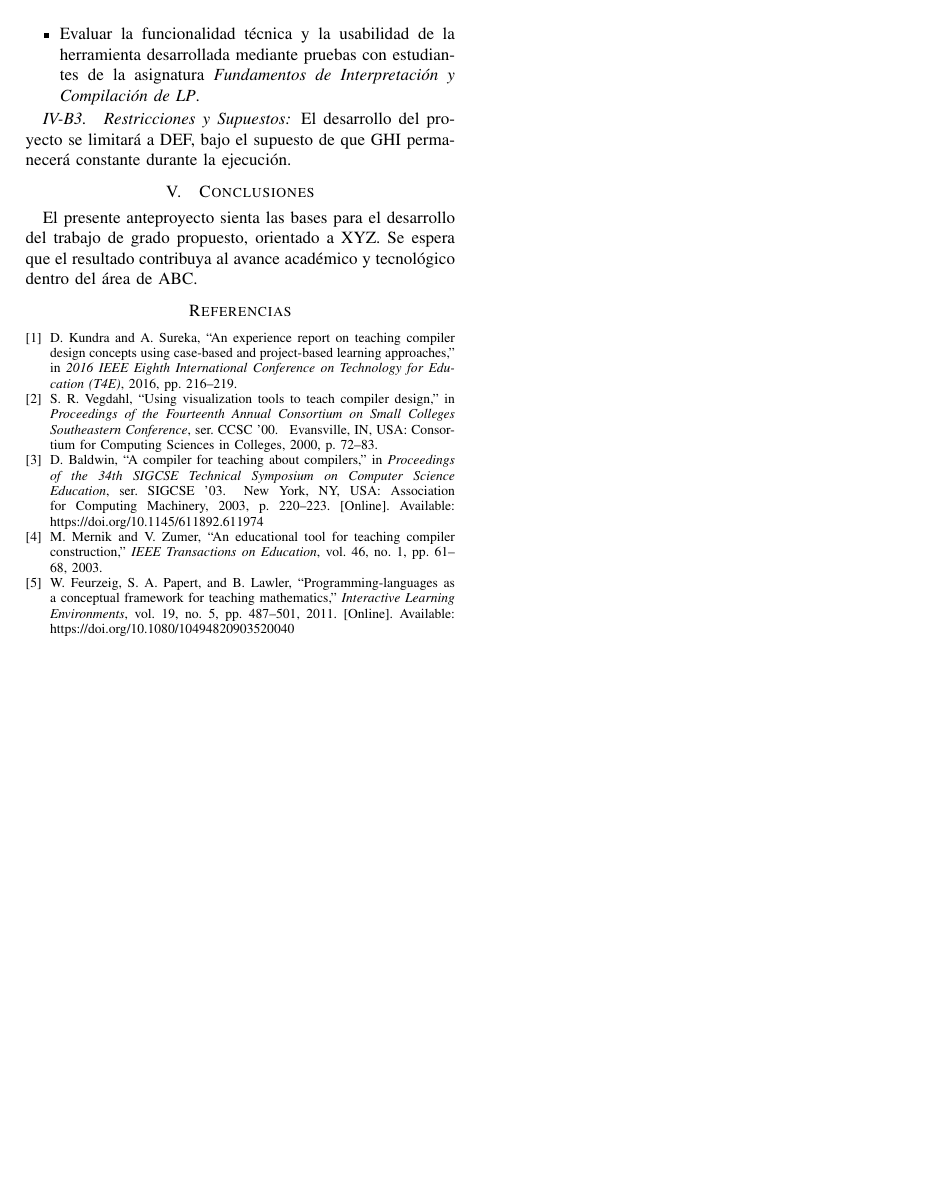
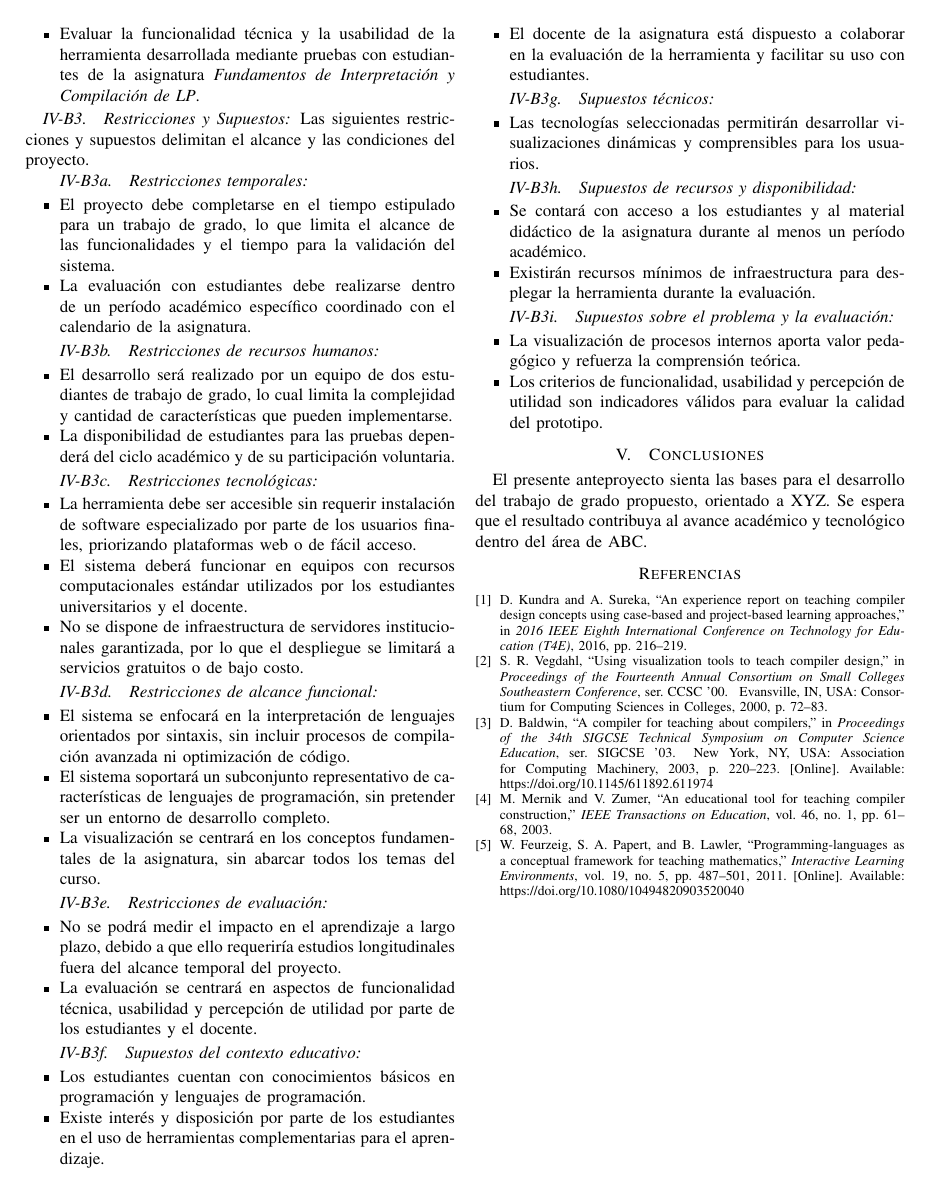
Before and after one commit to code3743/thesis-proposal, a LaTeX paper (main.tex, which reads sections/scope.tex): page 2 of 2. Compiled offline with pdfLaTeX.

Commit message:
add restrictions and assumptions

```diff
--- a/sections/scope.tex
+++ b/sections/scope.tex
@@ -18,4 +18,61 @@ Desarrollar una herramienta interactiva que facilite la comprensión y aplicaci
 \end{itemize}
 
 \subsubsection{Restricciones y Supuestos}
-El desarrollo del proyecto se limitará a DEF, bajo el supuesto de que GHI permanecerá constante durante la ejecución.
+
+Las siguientes restricciones y supuestos delimitan el alcance y las condiciones del proyecto.
+
+\paragraph{Restricciones temporales}
+\begin{itemize}
+    \item El proyecto debe completarse en el tiempo estipulado para un trabajo de grado, lo que limita el alcance de las funcionalidades y el tiempo para la validación del sistema.
+    \item La evaluación con estudiantes debe realizarse dentro de un período académico específico coordinado con el calendario de la asignatura.
+\end{itemize}
+
+\paragraph{Restricciones de recursos humanos}
+\begin{itemize}
+    \item El desarrollo será realizado por un equipo de dos estudiantes de trabajo de grado, lo cual limita la complejidad y cantidad de características que pueden implementarse.
+    \item La disponibilidad de estudiantes para las pruebas dependerá del ciclo académico y de su participación voluntaria.
+\end{itemize}
+
+\paragraph{Restricciones tecnológicas}
+\begin{itemize}
+    \item La herramienta debe ser accesible sin requerir instalación de software especializado por parte de los usuarios finales, priorizando plataformas web o de fácil acceso.
+    \item El sistema deberá funcionar en equipos con recursos computacionales estándar utilizados por los estudiantes universitarios y el docente.
+    \item No se dispone de infraestructura de servidores institucionales garantizada, por lo que el despliegue se limitará a servicios gratuitos o de bajo costo.
+\end{itemize}
+
+\paragraph{Restricciones de alcance funcional}
+\begin{itemize}
+    \item El sistema se enfocará en la interpretación de lenguajes orientados por sintaxis, sin incluir procesos de compilación avanzada ni optimización de código.
+    \item El sistema soportará un subconjunto representativo de características de lenguajes de programación, sin pretender ser un entorno de desarrollo completo.
+    \item La visualización se centrará en los conceptos fundamentales de la asignatura, sin abarcar todos los temas del curso.
+\end{itemize}
+
+\paragraph{Restricciones de evaluación}
+\begin{itemize}
+    \item No se podrá medir el impacto en el aprendizaje a largo plazo, debido a que ello requeriría estudios longitudinales fuera del alcance temporal del proyecto.
+    \item La evaluación se centrará en aspectos de funcionalidad técnica, usabilidad y percepción de utilidad por parte de los estudiantes y el docente.
+\end{itemize}
+
+\paragraph{Supuestos del contexto educativo}
+\begin{itemize}
+    \item Los estudiantes cuentan con conocimientos básicos en programación y lenguajes de programación.
+    \item Existe interés y disposición por parte de los estudiantes en el uso de herramientas complementarias para el aprendizaje.
+    \item El docente de la asignatura está dispuesto a colaborar en la evaluación de la herramienta y facilitar su uso con estudiantes.
+\end{itemize}
+
+\paragraph{Supuestos técnicos}
+\begin{itemize}
+    \item Las tecnologías seleccionadas permitirán desarrollar visualizaciones dinámicas y comprensibles para los usuarios.
+\end{itemize}
+
+\paragraph{Supuestos de recursos y disponibilidad}
+\begin{itemize}
+    \item Se contará con acceso a los estudiantes y al material didáctico de la asignatura durante al menos un período académico.
+    \item Existirán recursos mínimos de infraestructura para desplegar la herramienta durante la evaluación.
+\end{itemize}
+
+\paragraph{Supuestos sobre el problema y la evaluación}
+\begin{itemize}
+    \item La visualización de procesos internos aporta valor pedagógico y refuerza la comprensión teórica.
+    \item Los criterios de funcionalidad, usabilidad y percepción de utilidad son indicadores válidos para evaluar la calidad del prototipo.
+\end{itemize}
```
Also changed, not shown: main.pdf.
